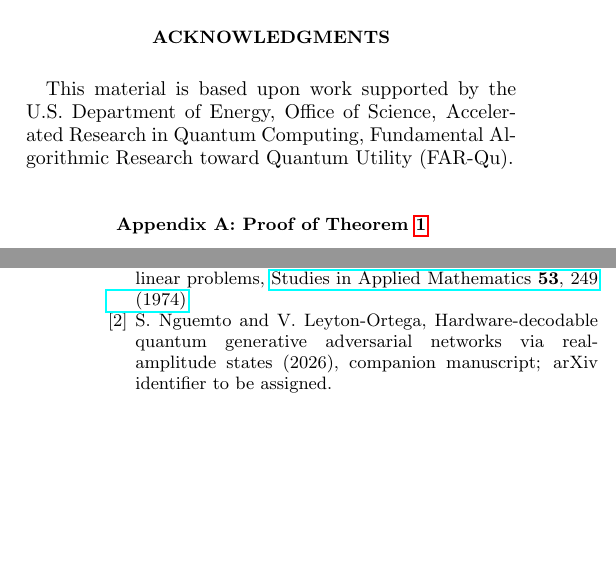
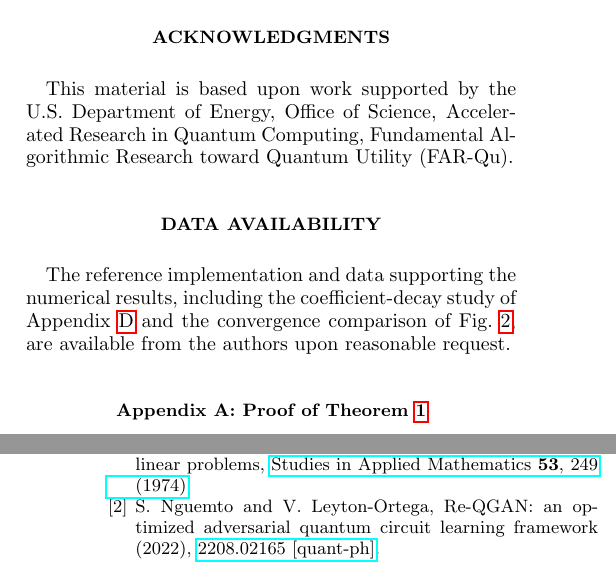
Before and after one commit to vicenley/SteoBlockEnc, a LaTeX paper (ms-10p/main.tex, which reads ms-10p/references_extra.bib): two parts of the columns of pages 8 and 11 of 11 before the commit and two parts of the columns of pages 8 and 11 of 12 after it, joined at a grey line, cut so that both start at the same text, the shorter picture padded with empty space. Compiled offline with pdfLaTeX.

Commit message:
ms-10p: resolve companion-paper references [13], [25], [26]
- [13] NguemtoLeytonOrtega2026: replace the "arXiv id to be assigned"
  placeholder with the Re-QGAN record, arXiv:2208.02165 (2022).
  Both cite sites (Remark 5, Appendix G) unchanged.
- [25] KharaziLeytonOrtega2026b: re-scope the Discussion sentence
  from "known eigenbasis solved in a companion paper" to "open in
  either a known or unknown eigenbasis," and drop the citation. The
  bib entry is left in place: references.bib is a symlink to the
  shared ms/references.bib, where Paper 1 cites this key in 8 places;
  bibtex omits it from ms-10p now that ms-10p no longer cites it.
- [26] StereoQSPCode2026: replace the code-pointer citation in
  Appendix D with "the reference implementation accompanying this
  work" and add a Data availability statement. Entry likewise left
  in the shared bib (uncited -> omitted from ms-10p).

Clean build (latexmk, 12 pages, no undefined citations); [13] resolves
to the arXiv record, [25]/[26] no longer appear in the reference list.

Co-Authored-By: Claude Opus 4.8 (1M context) <noreply@anthropic.com>
Claude-Session: https://claude.ai/code/session_01QRsEZfwxjZTDKj2wadbDMm

```diff
--- a/ms-10p/main.tex
+++ b/ms-10p/main.tex
@@ -119,6 +119,13 @@
 	Quantum Utility (FAR-Qu).
 \end{acknowledgments}
 
+\section*{Data availability}
+The reference implementation and data supporting the numerical
+results, including the coefficient-decay study of
+Appendix~\ref{app:sech} and the convergence comparison of
+Fig.~\ref{fig:convergence}, are available from the authors upon
+reasonable request.
+
 \input{sections/appendix}
 
 \bibliography{references,references_extra}
--- a/ms-10p/references_extra.bib
+++ b/ms-10p/references_extra.bib
@@ -10 +4,0 @@
-  note   = {Companion manuscript; arXiv identifier to be assigned},
@@ -12,3 +8,9 @@
+  title        = {Re-{QGAN}: an optimized adversarial quantum circuit
+                  learning framework},
+  year         = {2022},
+  eprint       = {2208.02165},
+  eprinttype   = {arxiv},
+  primaryclass = {quant-ph},
 }
 
 % --- Integrable-systems / NLFT context for the Riccati--AKNS--Verblunsky remark (Sec. 3.3) ---
```
Also changed, not shown: ms-10p/sections/06_discussion.tex (+2 -4 lines), ms-10p/sections/appendix.tex (+1 -2 lines), ms-10p/references_extra.bib (9 more changed lines).
